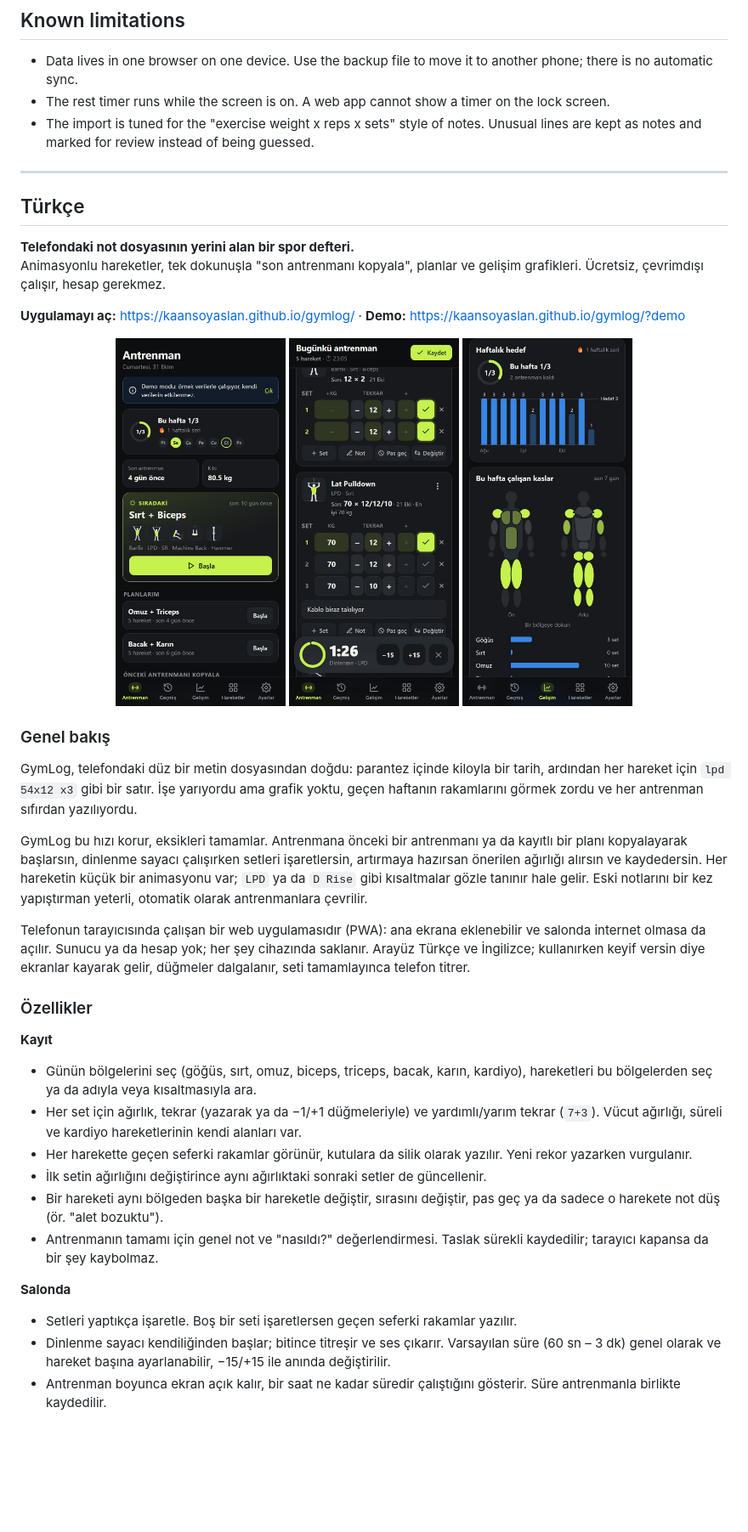
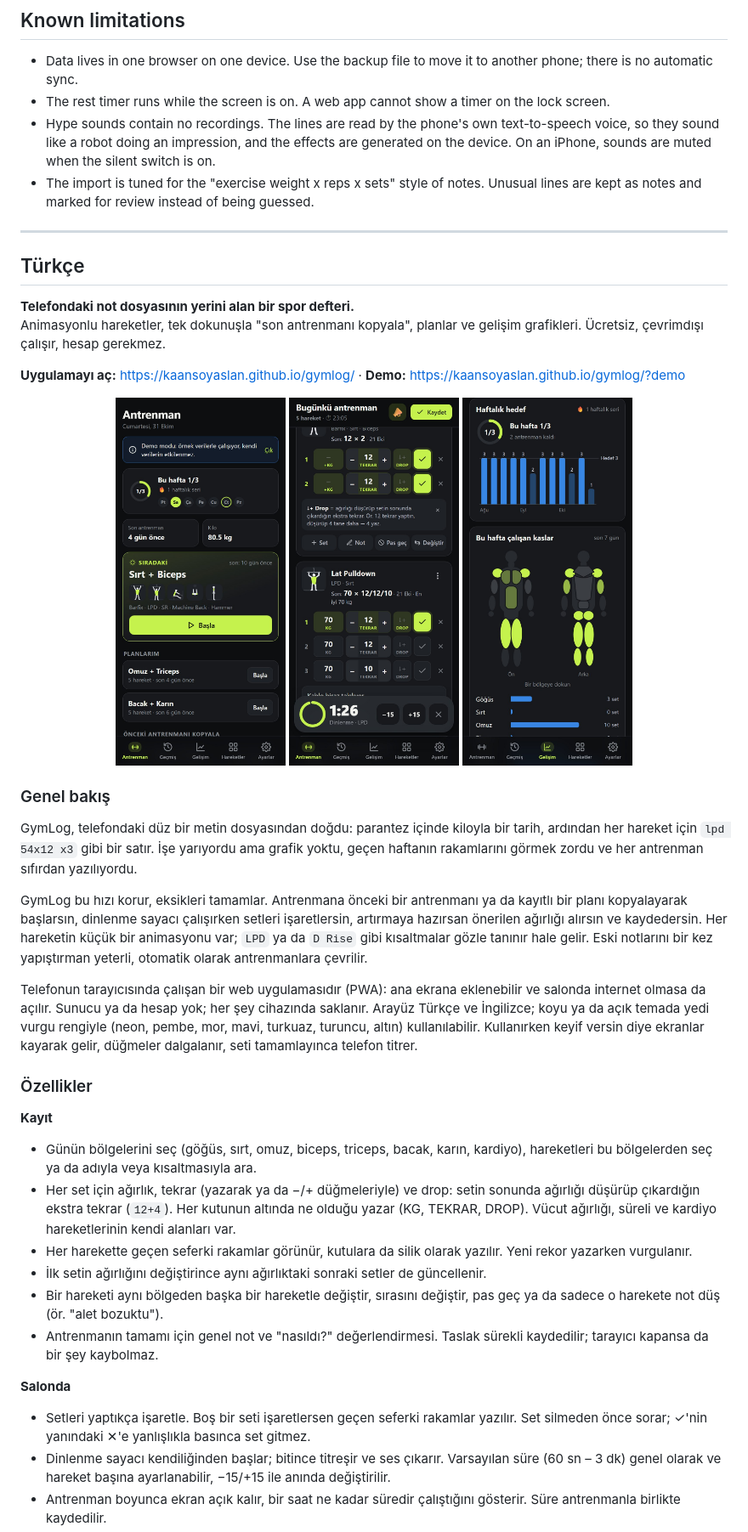
Before and after one commit to KaanSoyaslan/gymlog, a Markdown page: README.md, the part around one of its changes. Shown at 85% size. Rendered like a GitHub page; pictures changed too: docs/screenshots/tr-workout.jpg; blank space fills up the shorter version.

```diff
--- a/README.md
+++ b/README.md
@@ -131,6 +133,7 @@ It is built with plain HTML, CSS and JavaScript, with no framework, no dependenc
 
 - Data lives in one browser on one device. Use the backup file to move it to another phone; there is no automatic sync.
 - The rest timer runs while the screen is on. A web app cannot show a timer on the lock screen.
+- Hype sounds contain no recordings. The lines are read by the phone's own text-to-speech voice, so they sound like a robot doing an impression, and the effects are generated on the device. On an iPhone, sounds are muted when the silent switch is on.
 - The import is tuned for the "exercise weight x reps x sets" style of notes. Unusual lines are kept as notes and marked for review instead of being guessed.
 
 ---
@@ -156,20 +159,20 @@ GymLog, telefondaki düz bir metin dosyasından doğdu: parantez içinde kiloyla
 
 GymLog bu hızı korur, eksikleri tamamlar. Antrenmana önceki bir antrenmanı ya da kayıtlı bir planı kopyalayarak başlarsın, dinlenme sayacı çalışırken setleri işaretlersin, artırmaya hazırsan önerilen ağırlığı alırsın ve kaydedersin. Her hareketin küçük bir animasyonu var; `LPD` ya da `D Rise` gibi kısaltmalar gözle tanınır hale gelir. Eski notlarını bir kez yapıştırman yeterli, otomatik olarak antrenmanlara çevrilir.
 
-Telefonun tarayıcısında çalışan bir web uygulamasıdır (PWA): ana ekrana eklenebilir ve salonda internet olmasa da açılır. Sunucu ya da hesap yok; her şey cihazında saklanır. Arayüz Türkçe ve İngilizce; kullanırken keyif versin diye ekranlar kayarak gelir, düğmeler dalgalanır, seti tamamlayınca telefon titrer.
+Telefonun tarayıcısında çalışan bir web uygulamasıdır (PWA): ana ekrana eklenebilir ve salonda internet olmasa da açılır. Sunucu ya da hesap yok; her şey cihazında saklanır. Arayüz Türkçe ve İngilizce; koyu ya da açık temada yedi vurgu rengiyle (neon, pembe, mor, mavi, turkuaz, turuncu, altın) kullanılabilir. Kullanırken keyif versin diye ekranlar kayarak gelir, düğmeler dalgalanır, seti tamamlayınca telefon titrer.
 
 ### Özellikler
 
 **Kayıt**
 - Günün bölgelerini seç (göğüs, sırt, omuz, biceps, triceps, bacak, karın, kardiyo), hareketleri bu bölgelerden seç ya da adıyla veya kısaltmasıyla ara.
-- Her set için ağırlık, tekrar (yazarak ya da −1/+1 düğmeleriyle) ve yardımlı/yarım tekrar (`7+3`). Vücut ağırlığı, süreli ve kardiyo hareketlerinin kendi alanları var.
+- Her set için ağırlık, tekrar (yazarak ya da −/+ düğmeleriyle) ve drop: setin sonunda ağırlığı düşürüp çıkardığın ekstra tekrar (`12+4`). Her kutunun altında ne olduğu yazar (KG, TEKRAR, DROP). Vücut ağırlığı, süreli ve kardiyo hareketlerinin kendi alanları var.
 - Her harekette geçen seferki rakamlar görünür, kutulara da silik olarak yazılır. Yeni rekor yazarken vurgulanır.
 - İlk setin ağırlığını değiştirince aynı ağırlıktaki sonraki setler de güncellenir.
 - Bir hareketi aynı bölgeden başka bir hareketle değiştir, sırasını değiştir, pas geç ya da sadece o harekete not düş (ör. "alet bozuktu").
 - Antrenmanın tamamı için genel not ve "nasıldı?" değerlendirmesi. Taslak sürekli kaydedilir; tarayıcı kapansa da bir şey kaybolmaz.
 
 **Salonda**
-- Setleri yaptıkça işaretle. Boş bir seti işaretlersen geçen seferki rakamlar yazılır.
+- Setleri yaptıkça işaretle. Boş bir seti işaretlersen geçen seferki rakamlar yazılır. Set silmeden önce sorar; ✓'nin yanındaki ✕'e yanlışlıkla basınca set gitmez.
 - Dinlenme sayacı kendiliğinden başlar; bitince titreşir ve ses çıkarır. Varsayılan süre (60 sn – 3 dk) genel olarak ve hareket başına ayarlanabilir, −15/+15 ile anında değiştirilir.
 - Antrenman boyunca ekran açık kalır, bir saat ne kadar süredir çalıştığını gösterir. Süre antrenmanla birlikte kaydedilir.
 - Süperset: bir hareketi sonrakine bağla. Bir seti işaretleyince süpersetteki sıradaki harekete geçilir; dinlenme sayacı sondakinden sonra başlar.
```
Also changed, not shown: other parts of README.md (+11 -7 lines), docs/screenshots/workout.jpg, 7 other files.
